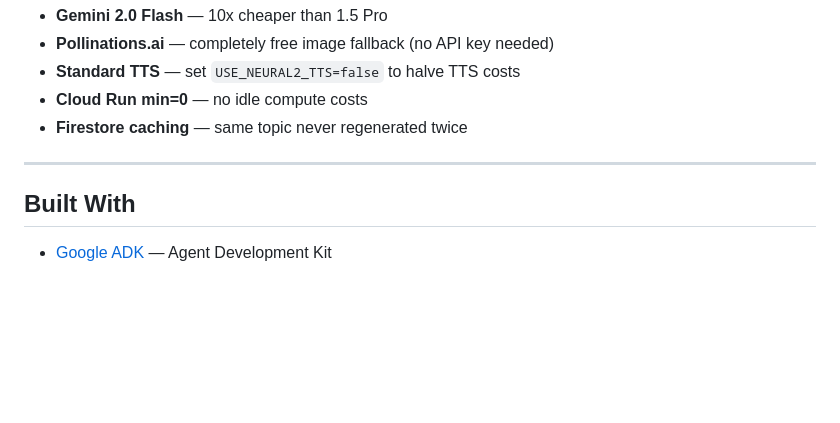
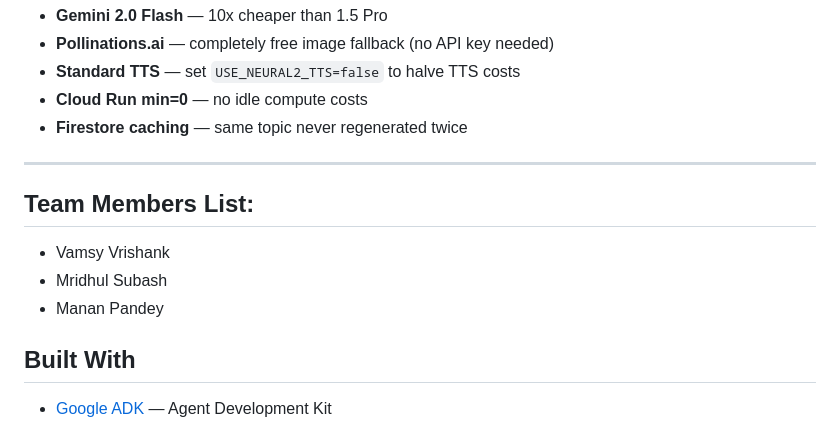
Before and after one commit to vamsyvrishank/GDG-Creative-Storyteller, a Markdown page: README.md, the part around the change. GitHub-like rendering; blank space fills up the shorter version.

Commit message:
adding team members

```diff
--- a/README.md
+++ b/README.md
@@ -235,6 +235,12 @@ storyforge/
 
 ---
 
+## Team Members List:
+
+- Vamsy Vrishank
+- Mridhul Subash
+- Manan Pandey
+
 ## Built With
 
 - [Google ADK](https://google.github.io/adk-docs/) — Agent Development Kit
```
